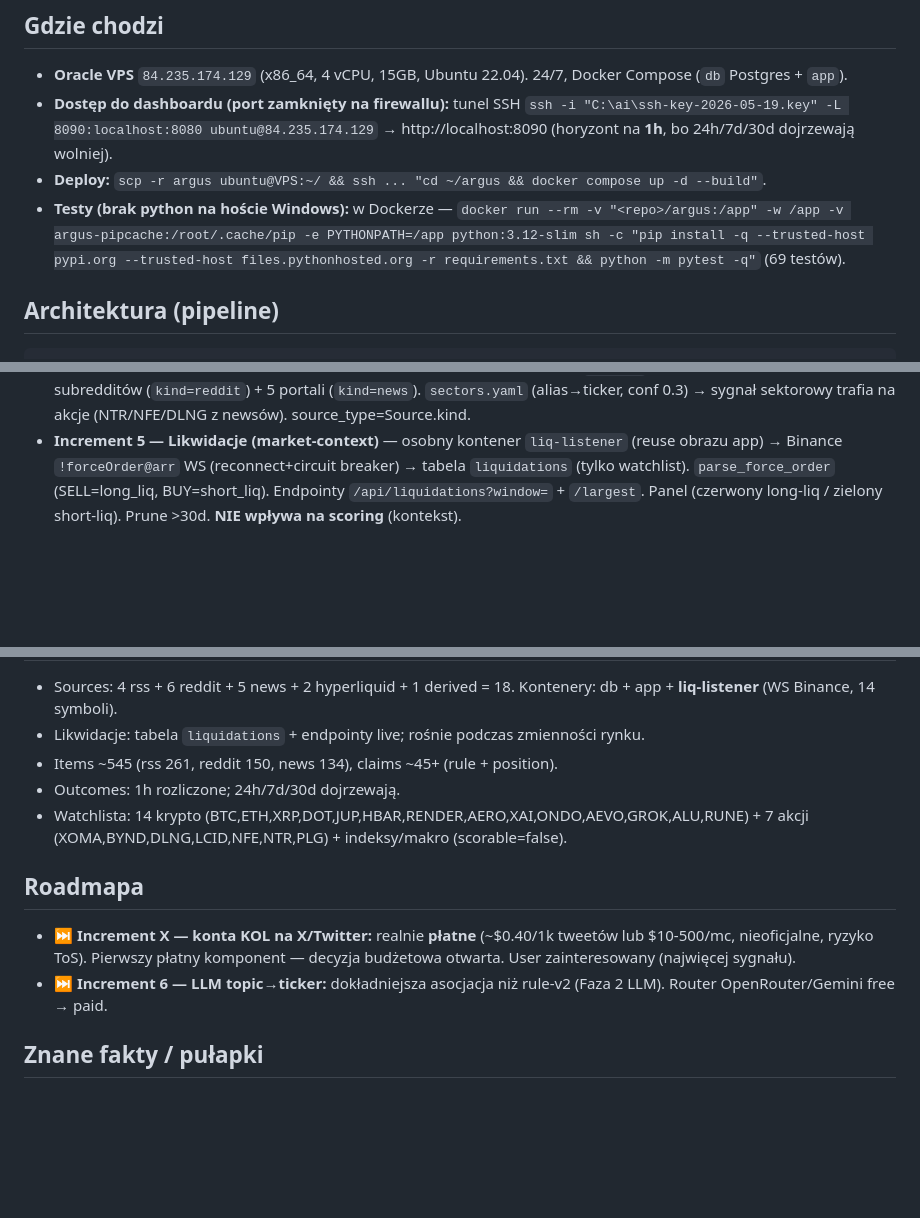
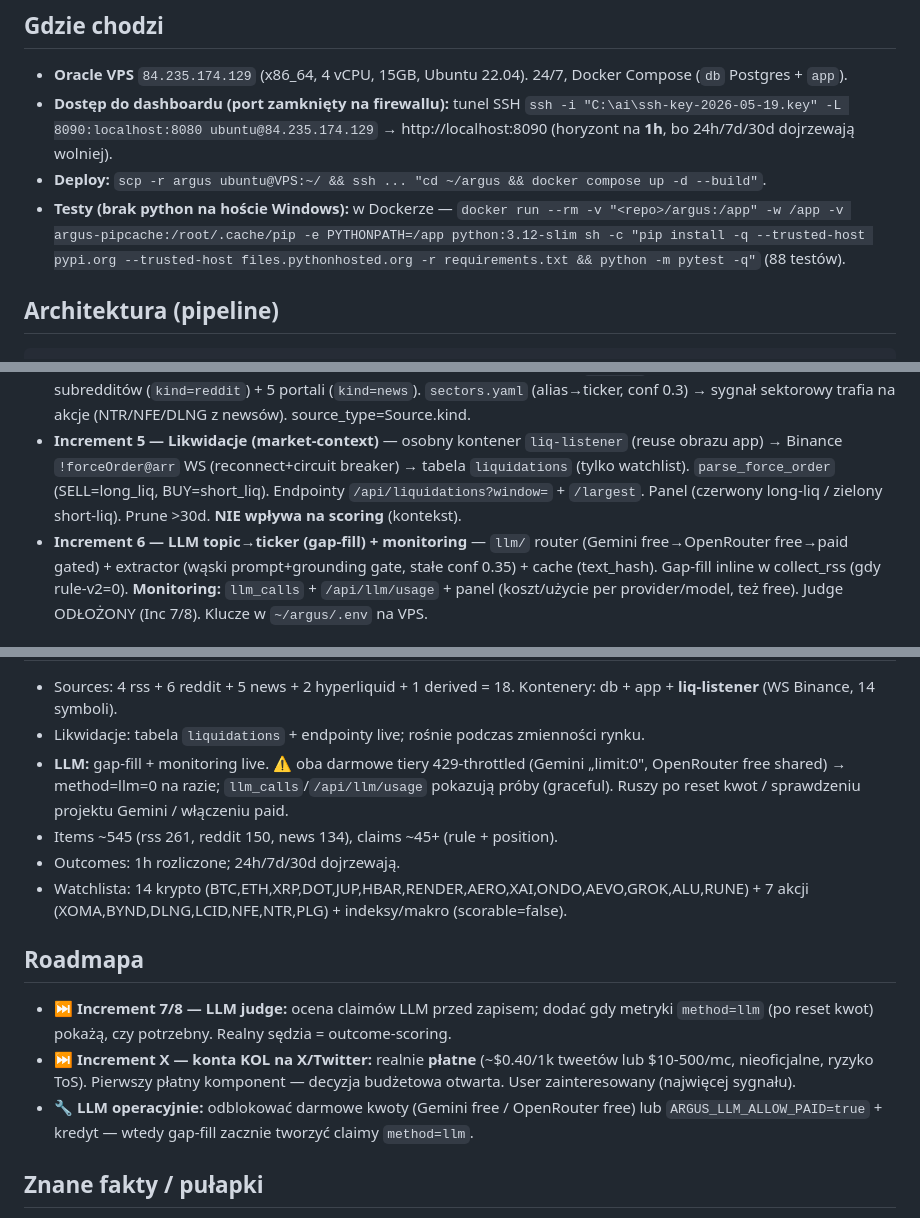
Before and after one commit to kostrzew90/agent_proj, a Markdown page: argus/STATUS.md, 3 parts joined by grey strips. Drawn GitHub-style; blank space fills up the shorter version.

Commit message:
docs(argus): STATUS update — increment 6 (LLM gap-fill + monitoring) done
Co-Authored-By: Claude Opus 4.8 <noreply@anthropic.com>

````diff
--- a/argus/STATUS.md
+++ b/argus/STATUS.md
@@ -10,7 +10,7 @@
   `ssh -i "C:\ai\ssh-key-2026-05-19.key" -L 8090:localhost:8080 ubuntu@84.235.174.129` → http://localhost:8090 (horyzont na **1h**, bo 24h/7d/30d dojrzewają wolniej).
 - **Deploy:** `scp -r argus ubuntu@VPS:~/ && ssh ... "cd ~/argus && docker compose up -d --build"`.
 - **Testy (brak python na hoście Windows):** w Dockerze —
-  `docker run --rm -v "<repo>/argus:/app" -w /app -v argus-pipcache:/root/.cache/pip -e PYTHONPATH=/app python:3.12-slim sh -c "pip install -q --trusted-host pypi.org --trusted-host files.pythonhosted.org -r requirements.txt && python -m pytest -q"` (69 testów).
+  `docker run --rm -v "<repo>/argus:/app" -w /app -v argus-pipcache:/root/.cache/pip -e PYTHONPATH=/app python:3.12-slim sh -c "pip install -q --trusted-host pypi.org --trusted-host files.pythonhosted.org -r requirements.txt && python -m pytest -q"` (88 testów).
 
 ## Architektura (pipeline)
 ```
@@ -30,4 +30,5 @@ Ceny: krypto Binance, akcje yfinance. DB: local Postgres (Neon = jednolinijkowy
 - **Increment 3 — Portfele Hyperliquid** — `Source(kind=hyperliquid)`, collector diffuje pozycje→position-claimy (open/flip), wszystkie pozycje w `wallet_positions` (off-watchlist widoczne, nie scorowane). confidence=position_value/equity. Whale Consensus (`kind=derived`). 30d horizon. Endpointy `/api/wallets*` + sekcja portfeli z preview. Frontend: dodawanie adresów.
 - **Increment 4 — Reddit + stock-news + asocjacja sektorowa** — ekstraktor `rule-v2` (slang WSB, cashtagi). 6 subredditów (`kind=reddit`) + 5 portali (`kind=news`). `sectors.yaml` (alias→ticker, conf 0.3) → sygnał sektorowy trafia na akcje (NTR/NFE/DLNG z newsów). source_type=Source.kind.
 - **Increment 5 — Likwidacje (market-context)** — osobny kontener `liq-listener` (reuse obrazu app) → Binance `!forceOrder@arr` WS (reconnect+circuit breaker) → tabela `liquidations` (tylko watchlist). `parse_force_order` (SELL=long_liq, BUY=short_liq). Endpointy `/api/liquidations?window=` + `/largest`. Panel (czerwony long-liq / zielony short-liq). Prune >30d. **NIE wpływa na scoring** (kontekst).
+- **Increment 6 — LLM topic→ticker (gap-fill) + monitoring** — `llm/` router (Gemini free→OpenRouter free→paid gated) + extractor (wąski prompt+grounding gate, stałe conf 0.35) + cache (text_hash). Gap-fill inline w collect_rss (gdy rule-v2=0). **Monitoring:** `llm_calls` + `/api/llm/usage` + panel (koszt/użycie per provider/model, też free). Judge ODŁOŻONY (Inc 7/8). Klucze w `~/argus/.env` na VPS.
 
@@ -35,12 +36,14 @@ Ceny: krypto Binance, akcje yfinance. DB: local Postgres (Neon = jednolinijkowy
 - Sources: 4 rss + 6 reddit + 5 news + 2 hyperliquid + 1 derived = 18. Kontenery: db + app + **liq-listener** (WS Binance, 14 symboli).
 - Likwidacje: tabela `liquidations` + endpointy live; rośnie podczas zmienności rynku.
+- **LLM:** gap-fill + monitoring live. ⚠️ oba darmowe tiery 429-throttled (Gemini „limit:0", OpenRouter free shared) → method=llm=0 na razie; `llm_calls`/`/api/llm/usage` pokazują próby (graceful). Ruszy po reset kwot / sprawdzeniu projektu Gemini / włączeniu paid.
 - Items ~545 (rss 261, reddit 150, news 134), claims ~45+ (rule + position).
 - Outcomes: 1h rozliczone; 24h/7d/30d dojrzewają.
 - Watchlista: 14 krypto (BTC,ETH,XRP,DOT,JUP,HBAR,RENDER,AERO,XAI,ONDO,AEVO,GROK,ALU,RUNE) + 7 akcji (XOMA,BYND,DLNG,LCID,NFE,NTR,PLG) + indeksy/makro (scorable=false).
 
 ## Roadmapa
+- ⏭️ **Increment 7/8 — LLM judge:** ocena claimów LLM przed zapisem; dodać gdy metryki `method=llm` (po reset kwot) pokażą, czy potrzebny. Realny sędzia = outcome-scoring.
 - ⏭️ **Increment X — konta KOL na X/Twitter:** realnie **płatne** (~$0.40/1k tweetów lub $10-500/mc, nieoficjalne, ryzyko ToS). Pierwszy płatny komponent — decyzja budżetowa otwarta. User zainteresowany (najwięcej sygnału).
-- ⏭️ **Increment 6 — LLM topic→ticker:** dokładniejsza asocjacja niż rule-v2 (Faza 2 LLM). Router OpenRouter/Gemini free → paid.
+- 🔧 **LLM operacyjnie:** odblokować darmowe kwoty (Gemini free / OpenRouter free) lub `ARGUS_LLM_ALLOW_PAID=true` + kredyt — wtedy gap-fill zacznie tworzyć claimy `method=llm`.
 
 ## Znane fakty / pułapki
 - Sieć laptopa ma korporacyjny MITM proxy → pip/feedy w kontenerze wymagają `--trusted-host pypi.org --trusted-host files.pythonhosted.org`; feedy SSL-fail lokalnie. VPS czysty. Testy zawsze w Dockerze.
````
Also changed, not shown: other parts of argus/STATUS.md (+1 -1 lines).
